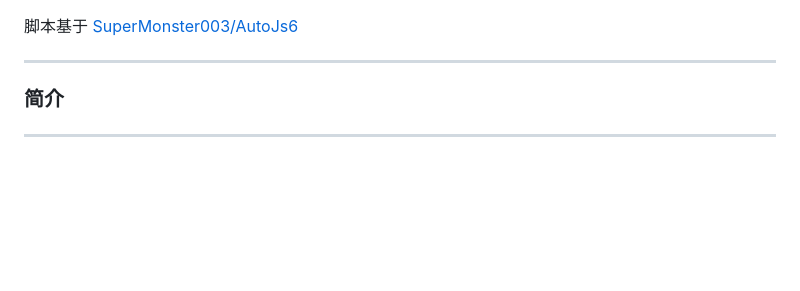
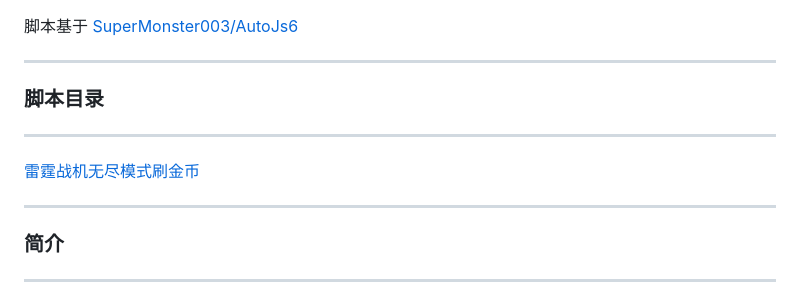
Before and after one commit to itxve/autojs-script, a Markdown page: readme.md, the part around the change. GitHub-like rendering; blank space fills up the shorter version.

```diff
--- a/readme.md
+++ b/readme.md
@@ -1,4 +1,12 @@
 脚本基于 [SuperMonster003/AutoJs6](https://github.com/SuperMonster003/AutoJs6)
+
+---
+
+### 脚本目录
+
+---
+
+[雷霆战机无尽模式刷金币](./leitingzhanji/)
 
 ---
 
```
